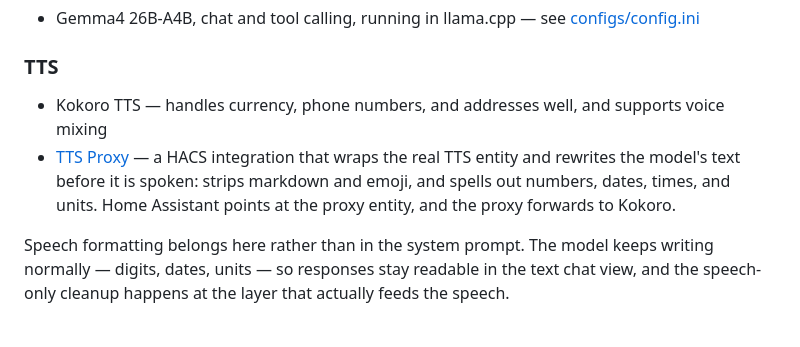
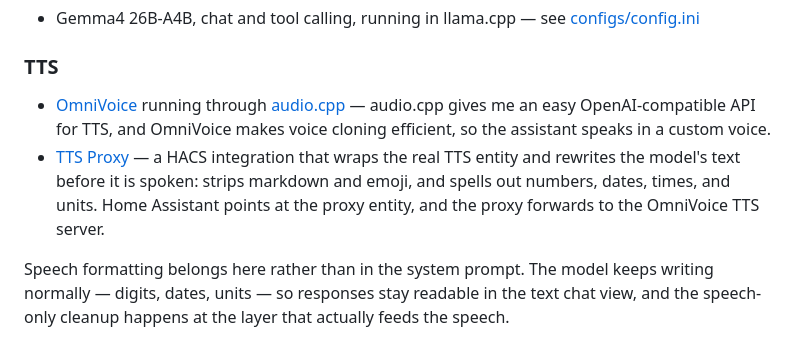
Before and after one commit to NickM-27/VoiceAssistant, a Markdown page: README.md, the part around the change. GitHub-like rendering.

Commit message:
OmniVoice

```diff
--- a/README.md
+++ b/README.md
@@ -47,8 +47,8 @@ Each stage is swappable. The LLM is the only piece that is meaningfully sensitiv
 
 ### TTS
 
-- Kokoro TTS — handles currency, phone numbers, and addresses well, and supports voice mixing
-- [TTS Proxy](https://github.com/Thyraz/tts-proxy) — a HACS integration that wraps the real TTS entity and rewrites the model's text before it is spoken: strips markdown and emoji, and spells out numbers, dates, times, and units. Home Assistant points at the proxy entity, and the proxy forwards to Kokoro.
+- [OmniVoice](https://github.com/k2-fsa/OmniVoice) running through [audio.cpp](https://github.com/0xShug0/audio.cpp) — audio.cpp gives me an easy OpenAI-compatible API for TTS, and OmniVoice makes voice cloning efficient, so the assistant speaks in a custom voice.
+- [TTS Proxy](https://github.com/Thyraz/tts-proxy) — a HACS integration that wraps the real TTS entity and rewrites the model's text before it is spoken: strips markdown and emoji, and spells out numbers, dates, times, and units. Home Assistant points at the proxy entity, and the proxy forwards to the OmniVoice TTS server.
 
 Speech formatting belongs here rather than in the system prompt. The model keeps writing normally — digits, dates, units — so responses stay readable in the text chat view, and the speech-only cleanup happens at the layer that actually feeds the speech.
 
```
